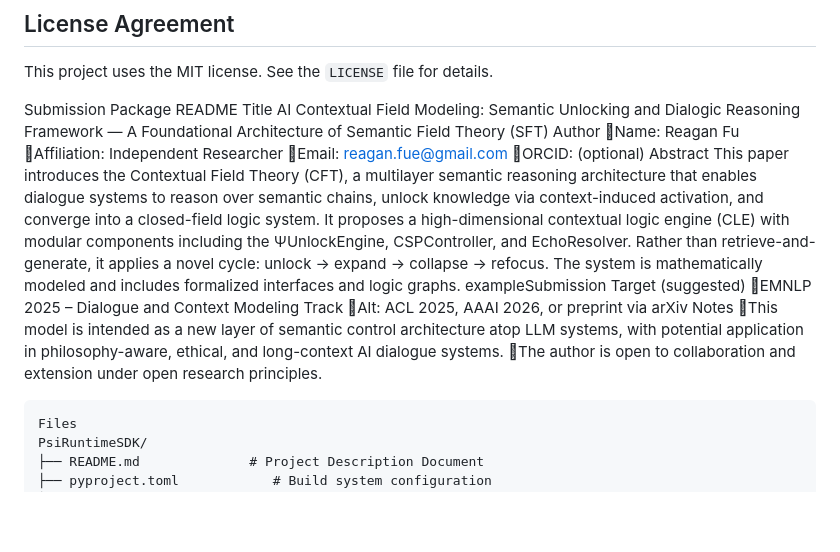
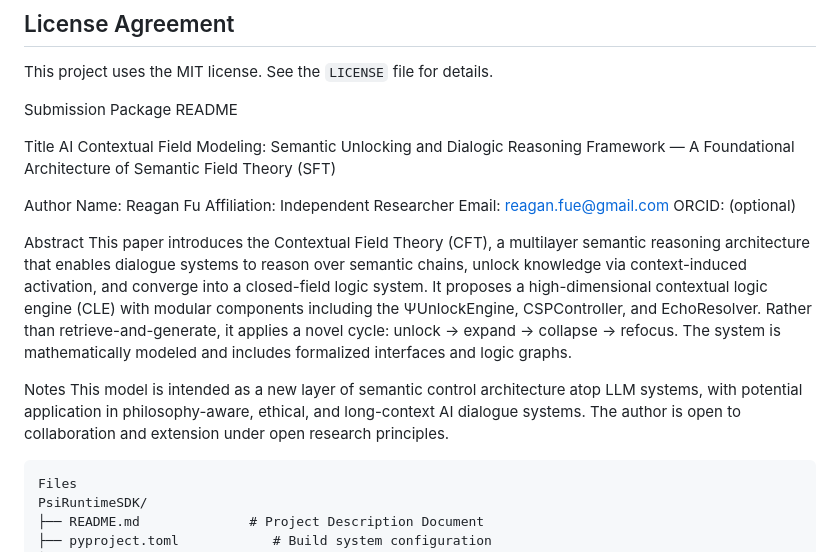
Before and after one commit to reaganfue/PSI-Runtime-SDK, a Markdown page: README.md, the part around the change. Drawn GitHub-style; blank space fills up the shorter version.

````diff
--- a/README.md
+++ b/README.md
@@ -262,22 +262,24 @@ This project uses the MIT license. See the `LICENSE` file for details.
 
 
 Submission Package README
+
 Title
 AI Contextual Field Modeling: Semantic Unlocking and Dialogic Reasoning Framework
 — A Foundational Architecture of Semantic Field Theory (SFT)
+
 Author
-Name: Reagan Fu
-Affiliation: Independent Researcher
-Email: reagan.fue@gmail.com
-ORCID: (optional)
+Name: Reagan Fu
+Affiliation: Independent Researcher
+Email: reagan.fue@gmail.com
+ORCID: (optional)
+
 Abstract
 This paper introduces the Contextual Field Theory (CFT), a multilayer semantic reasoning architecture that enables dialogue systems to reason over semantic chains, unlock knowledge via context-induced activation, and converge into a closed-field logic system. It proposes a high-dimensional contextual logic engine (CLE) with modular components including the ΨUnlockEngine, CSPController, and EchoResolver. Rather than retrieve-and-generate, it applies a novel cycle: unlock → expand → collapse → refocus. The system is mathematically modeled and includes formalized interfaces and logic graphs.
-exampleSubmission Target (suggested)
-EMNLP 2025 – Dialogue and Context Modeling Track
-Alt: ACL 2025, AAAI 2026, or preprint via arXiv
+
+
 Notes
-This model is intended as a new layer of semantic control architecture atop LLM systems, with potential application in philosophy-aware, ethical, and long-context AI dialogue systems.
-The author is open to collaboration and extension under open research principles.
+This model is intended as a new layer of semantic control architecture atop LLM systems, with potential application in philosophy-aware, ethical, and long-context AI dialogue systems.
+The author is open to collaboration and extension under open research principles.
 
 ```
 Files
````
